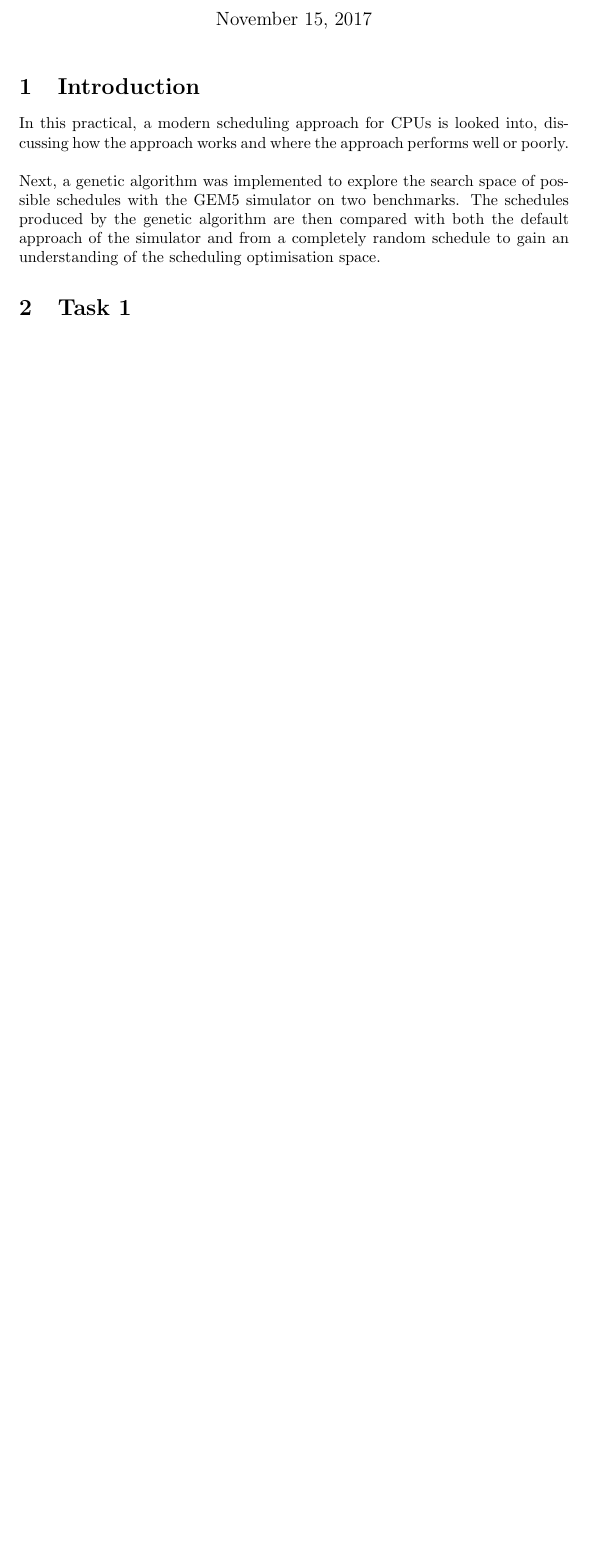
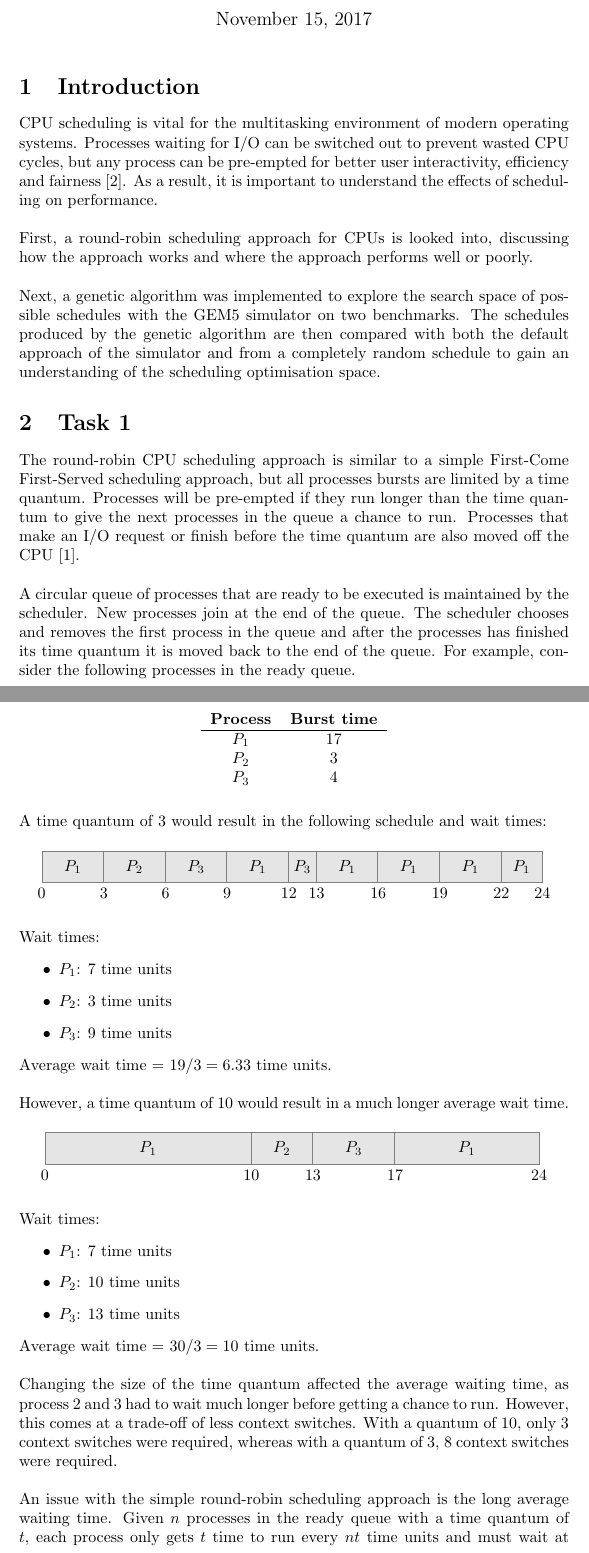
Before and after one commit to 12yuens2/schedule-search, a LaTeX document (Report.tex): part of page 1 of 2 before the commit and two parts of pages 1 and 2 of 4 after it, the two joined at a grey line, cut so that both start at the same text, the shorter picture padded with empty space. Compiled offline with pdfLaTeX.

Commit message:
Write section on round-robin scheduling approach.

```diff
--- a/Report.tex
+++ b/Report.tex
@@ -55,9 +67,86 @@
 \maketitle
 
 \section{Introduction}
-In this practical, a modern scheduling approach for CPUs is looked into, discussing how the approach works and where the approach performs well or poorly.
+CPU scheduling is vital for the multitasking environment of modern operating systems. Processes waiting for I/O can be switched out to prevent wasted CPU cycles, but any process can be pre-empted for better user interactivity, efficiency and fairness \cite{os}. As a result, it is important to understand the effects of scheduling on performance.
+\n
+First, a round-robin scheduling approach for CPUs is looked into, discussing how the approach works and where the approach performs well or poorly.
 \n
 Next, a genetic algorithm was implemented to explore the search space of possible schedules with the GEM5 simulator on two benchmarks. The schedules produced by the genetic algorithm are then compared with both the default approach of the simulator and from a completely random schedule to gain an understanding of the scheduling optimisation space.
 
 \section{Task 1}
+The round-robin CPU scheduling approach is similar to a simple First-Come First-Served scheduling approach, but all processes bursts are limited by a time quantum. Processes will be pre-empted if they run longer than the time quantum to give the next processes in the queue a chance to run. Processes that make an I/O request or finish before the time quantum are also moved off the CPU \cite{rr-paper}.
+\n
+A circular queue of processes that are ready to be executed is maintained by the scheduler. New processes join at the end of the queue. The scheduler chooses and removes the first process in the queue and after the processes has finished its time quantum it is moved back to the end of the queue. For example, consider the following processes in the ready queue.
+\n
+\begin{figure}[H]
+\centering
+\begin{tabular}{c c}
+\textbf{Process} & \textbf{Burst time} \\
+\hline
+$P_{1}$ & 17 \\
+$P_{2}$ & 3 \\
+$P_{3}$ & 4 \\
+\end{tabular}
+\end{figure}
+\noindent
+A time quantum of 3 would result in the following schedule and wait times:
+\begin{figure}[H]
+\centering
+\begin{tikzpicture}[node distance=-0.5pt]
+  \node [gray box=4.5] (p1) {\(P_{1}\)};
+  \node [gray box=4.5, right=of p1] (p2) {\(P_{2}\)};
+  \node [gray box=4.5, right=of p2] (p3) {\(P_{3}\)};
+  \node [gray box=4.5, right=of p3] (p4) {\(P_{1}\)};
+  \node [gray box=1.5, right=of p4] (p5) {\(P_{3}\)};
+  \node [gray box=4.5, right=of p5] (p6) {\(P_{1}\)};
+  \node [gray box=4.5, right=of p6] (p7) {\(P_{1}\)};
+  \node [gray box=4.5, right=of p7] (p8) {\(P_{1}\)};
+  \node [gray box=3, right=of p8] (p9) {\(P_{1}\)};
 
+  \node [annotation] at (p1.south west) {0};
+  \node [annotation] at (p1.south east) {3};
+  \node [annotation] at (p2.south east) {6};
+  \node [annotation] at (p3.south east) {9};
+  \node [annotation] at (p4.south east) {12};
+  \node [annotation] at (p5.south east) {13};
+  \node [annotation] at (p6.south east) {16};
+  \node [annotation] at (p7.south east) {19};
+  \node [annotation] at (p8.south east) {22};
+  \node [annotation] at (p9.south east) {24};
+\end{tikzpicture}
+\end{figure}
+\noindent Wait times:
+\begin{itemize}
+\item $P_{1}$: 7 time units
+\item $P_{2}$: 3 time units
+\item $P_{3}$: 9 time units
+\end{itemize}
+\noindent Average wait time = $19 / 3 = 6.33$ time units.
+\n
+However, a time quantum of 10 would result in a much longer average wait time.
+\begin{figure}[H]
+\centering
+\begin{tikzpicture}[node distance=-0.5pt]
+  \node [gray box=15] (p1) {\(P_{1}\)};
+  \node [gray box=4.5, right=of p1] (p2) {\(P_{2}\)};
+  \node [gray box=6, right=of p2] (p3) {\(P_{3}\)};
+  \node [gray box=10.5, right=of p3] (p4) {\(P_{1}\)};
+
+  \node [annotation] at (p1.south west) {0};
+  \node [annotation] at (p1.south east) {10};
+  \node [annotation] at (p2.south east) {13};
+  \node [annotation] at (p3.south east) {17};
+  \node [annotation] at (p4.south east) {24};
+\end{tikzpicture}
+\end{figure}
+\noindent Wait times:
+\begin{itemize}
+\item $P_{1}$: 7 time units
+\item $P_{2}$: 10 time units
+\item $P_{3}$: 13 time units
+\end{itemize}
+\noindent Average wait time = $30 / 3 = 10$ time units.
+\n
+Changing the size of the time quantum affected the average waiting time, as process 2 and 3 had to wait much longer before getting a chance to run. However, this comes at a trade-off of less context switches. With a quantum of 10, only 3 context switches were required, whereas with a quantum of 3, 8 context switches were required.
+\n
+An issue with the simple round-robin scheduling approach is the long average waiting time. Given $n$ processes in the ready queue with a time quantum of $t$, each process only gets $t$ time to run every $nt$ time units and must wait at most $(n - 1) \times t$ before each turn. Therefore, the length of the time quantum heavily impacts the performance of the round-robin approach. A very long time quantum will effectively be the same as a FCFS approach whereas a very short time quantum results in many context switches between the processes, which wastes CPU cycles on context switching rather than useful computation.
```
Also changed, not shown: references.bib (added, +21 -0 lines), Report.tex (24 more changed lines).
